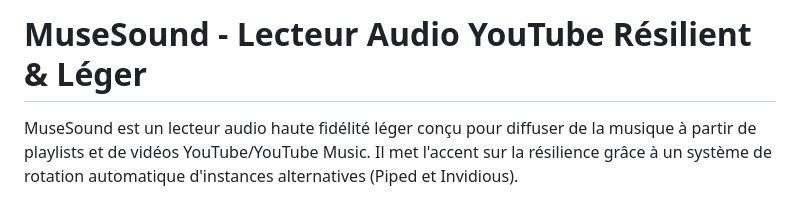
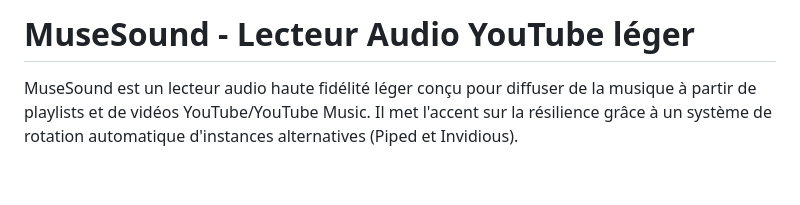
Before and after one commit to dropydrop/musesound, a Markdown page: README.md, the part around the change. Drawn GitHub-style; blank space fills up the shorter version.

```diff
--- a/README.md
+++ b/README.md
@@ -1,4 +1,4 @@
-# MuseSound - Lecteur Audio YouTube Résilient & Léger
+# MuseSound - Lecteur Audio YouTube léger
 
 MuseSound est un lecteur audio haute fidélité léger conçu pour diffuser de la musique à partir de playlists et de vidéos YouTube/YouTube Music. Il met l'accent sur la résilience grâce à un système de rotation automatique d'instances alternatives (Piped et Invidious).
 
```
